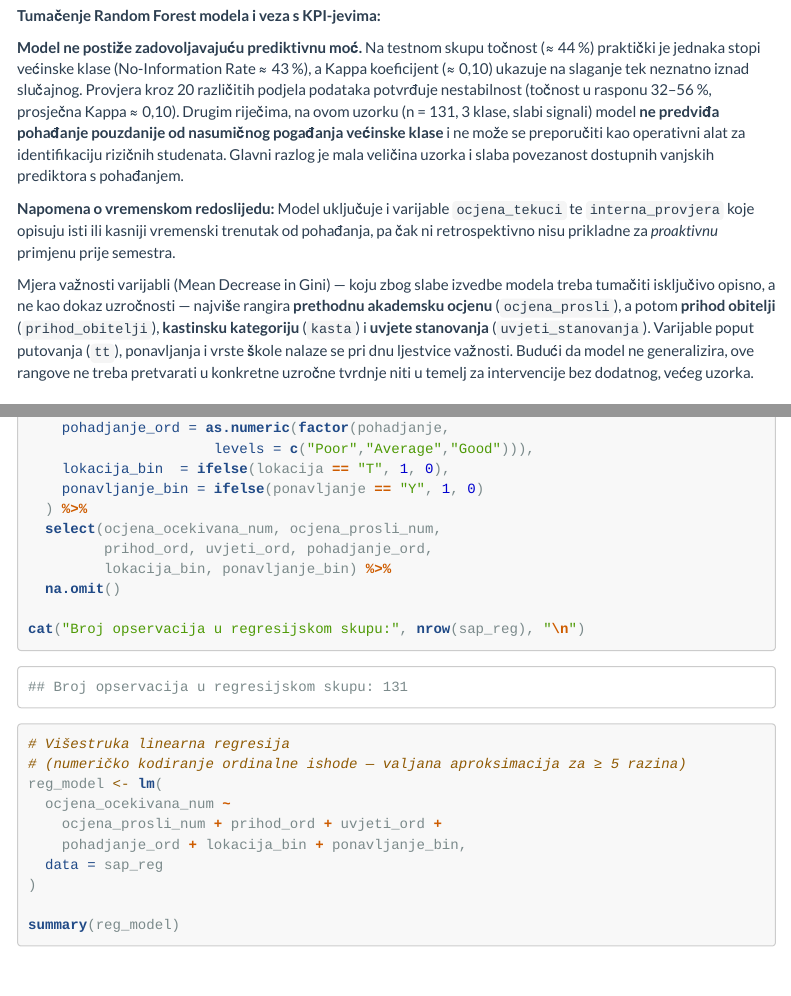
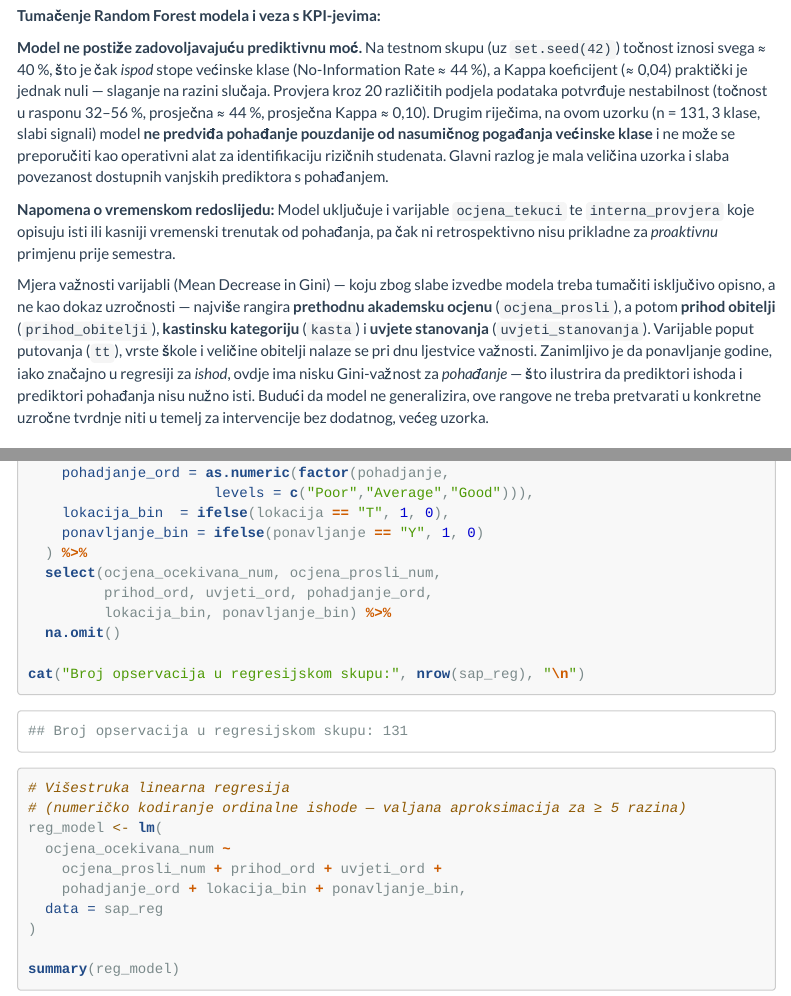
Before and after one commit to petarally/e-ucenje-projekt, an R Markdown document (evaluacija_ekolegija.Rmd): the page in a window 1100 px wide, from 5200 px down, and a second part further down, joined at a grey line. The pictures show the output file evaluacija_ekolegija.html that the author committed with the source, opened offline; menus at the side of the page are left out; long lines of code are wrapped.

Commit message:
ispravic

```diff
--- a/evaluacija_ekolegija.Rmd
+++ b/evaluacija_ekolegija.Rmd
@@ -810,15 +810,16 @@ ggplot(imp_df, aes(x = reorder(varijabla, MeanDecreaseGini),
 
 **Tumačenje Random Forest modela i veza s KPI-jevima:**
 
-**Model ne postiže zadovoljavajuću prediktivnu moć.** Na testnom skupu točnost
-(≈ 44 %) praktički je jednaka stopi većinske klase (No-Information Rate ≈ 43 %),
-a Kappa koeficijent (≈ 0,10) ukazuje na slaganje tek neznatno iznad slučajnog.
-Provjera kroz 20 različitih podjela podataka potvrđuje nestabilnost (točnost u
-rasponu 32–56 %, prosječna Kappa ≈ 0,10). Drugim riječima, na ovom uzorku
-(n = 131, 3 klase, slabi signali) model **ne predviđa pohađanje pouzdanije od
-nasumičnog pogađanja većinske klase** i ne može se preporučiti kao operativni
-alat za identifikaciju rizičnih studenata. Glavni razlog je mala veličina uzorka
-i slaba povezanost dostupnih vanjskih prediktora s pohađanjem.
+**Model ne postiže zadovoljavajuću prediktivnu moć.** Na testnom skupu (uz
+`set.seed(42)`) točnost iznosi svega ≈ 40 %, što je čak *ispod* stope većinske
+klase (No-Information Rate ≈ 44 %), a Kappa koeficijent (≈ 0,04) praktički je
+jednak nuli — slaganje na razini slučaja. Provjera kroz 20 različitih podjela
+podataka potvrđuje nestabilnost (točnost u rasponu 32–56 %, prosječna ≈ 44 %,
+prosječna Kappa ≈ 0,10). Drugim riječima, na ovom uzorku (n = 131, 3 klase,
+slabi signali) model **ne predviđa pohađanje pouzdanije od nasumičnog pogađanja
+većinske klase** i ne može se preporučiti kao operativni alat za identifikaciju
+rizičnih studenata. Glavni razlog je mala veličina uzorka i slaba povezanost
+dostupnih vanjskih prediktora s pohađanjem.
 
 **Napomena o vremenskom redoslijedu:** Model uključuje i varijable
 `ocjena_tekuci` te `interna_provjera` koje opisuju isti ili kasniji vremenski
@@ -830,9 +831,12 @@ modela treba tumačiti isključivo opisno, a ne kao dokaz uzročnosti — najvi
 rangira **prethodnu akademsku ocjenu** (`ocjena_prosli`), a potom
 **prihod obitelji** (`prihod_obitelji`), **kastinsku kategoriju** (`kasta`) i
 **uvjete stanovanja** (`uvjeti_stanovanja`). Varijable poput putovanja (`tt`),
-ponavljanja i vrste škole nalaze se pri dnu ljestvice važnosti. Budući da model
-ne generalizira, ove rangove ne treba pretvarati u konkretne uzročne tvrdnje
-niti u temelj za intervencije bez dodatnog, većeg uzorka.
+vrste škole i veličine obitelji nalaze se pri dnu ljestvice važnosti. Zanimljivo
+je da ponavljanje godine, iako značajno u regresiji za *ishod*, ovdje ima nisku
+Gini-važnost za *pohađanje* — što ilustrira da prediktori ishoda i prediktori
+pohađanja nisu nužno isti. Budući da model ne generalizira, ove rangove ne treba
+pretvarati u konkretne uzročne tvrdnje niti u temelj za intervencije bez
+dodatnog, većeg uzorka.
 
 ## Regresijska analiza: socioekonomski čimbenici i akademski ishod
 
```
Also changed, not shown: evaluacija_ekolegija.html, evaluacija_ekolegija.Rmd (19 more changed lines).
